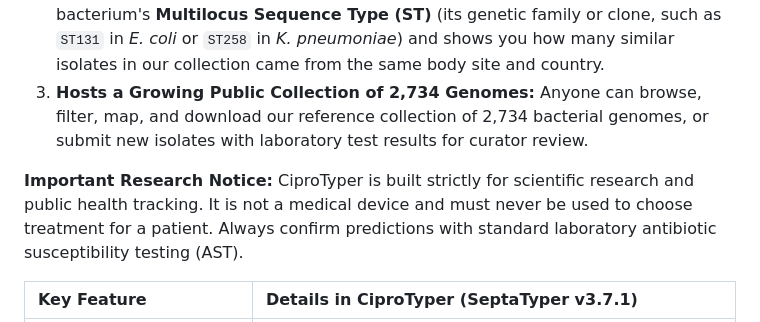
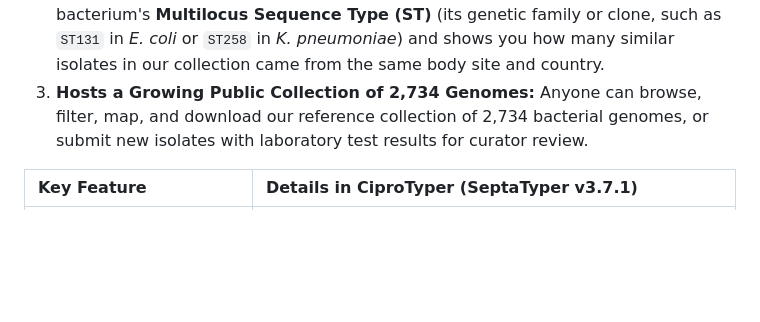
Before and after one commit to ikbalsk/Septatyper, a Markdown page: readme.md, the part around the change. Rendered like a GitHub page; blank space fills up the shorter version.

Commit message:
Update readme to remove research notice
Removed important research notice regarding the use of CiproTyper.

```diff
--- a/readme.md
+++ b/readme.md
@@ -14,8 +14,6 @@ To make this discovery easy for any biologist, student, or researcher to use wit
 1. **Predicts Ciprofloxacin Resistance:** You upload a bacterial DNA sequence (or type in a genome ID or five amino acids), and the site tells you whether the sample is likely **Resistant (Cres)** or **Susceptible (Csus)**, along with a clear step-by-step biological explanation.
 2. **Shows the Sample's Strain Type and Similar Isolates:** It identifies your bacterium's **Multilocus Sequence Type (ST)** (its genetic family or clone, such as `ST131` in *E. coli* or `ST258` in *K. pneumoniae*) and shows you how many similar isolates in our collection came from the same body site and country.
 3. **Hosts a Growing Public Collection of 2,734 Genomes:** Anyone can browse, filter, map, and download our reference collection of 2,734 bacterial genomes, or submit new isolates with laboratory test results for curator review.
-
-**Important Research Notice:** CiproTyper is built strictly for scientific research and public health tracking. It is not a medical device and must never be used to choose treatment for a patient. Always confirm predictions with standard laboratory antibiotic susceptibility testing (AST).
 
 | Key Feature | Details in CiproTyper (SeptaTyper v3.7.1) |
 | :--- | :--- |
```
